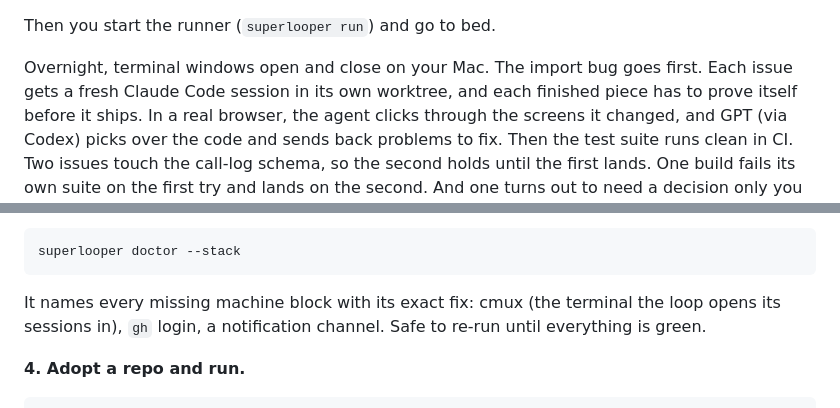
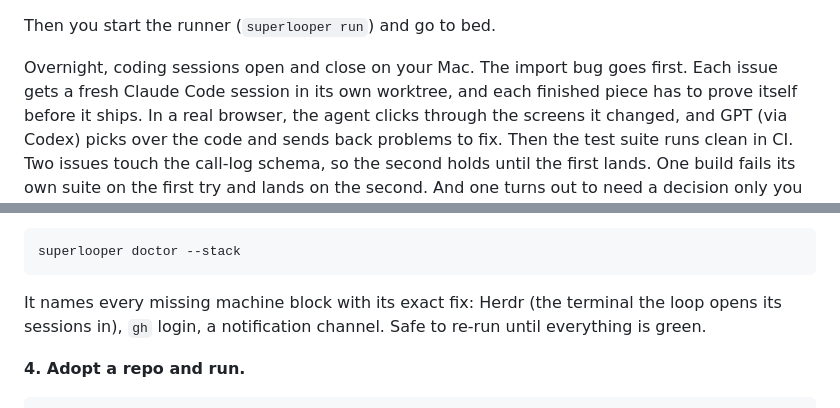
Before and after one commit to willprout/superlooper, a Markdown page: README.md, 2 parts joined by grey strips. Rendered like a GitHub page.

````diff
--- a/README.md
+++ b/README.md
@@ -32,7 +32,7 @@ stage. That becomes a ninth issue, `priority:high`.
 
 Then you start the runner (`superlooper run`) and go to bed.
 
-Overnight, terminal windows open and close on your Mac. The import bug goes first. Each
+Overnight, coding sessions open and close on your Mac. The import bug goes first. Each
 issue gets a fresh Claude Code session in its own worktree, and each finished piece has to
 prove itself before it ships. In a real browser, the agent clicks through the screens it
 changed, and GPT (via Codex) picks over the code and sends back problems to fix. Then the
@@ -212,7 +219,7 @@ saying yes.
 superlooper doctor --stack
 ```
 
-It names every missing machine block with its exact fix: cmux (the terminal the loop opens
+It names every missing machine block with its exact fix: Herdr (the terminal the loop opens
 its sessions in), `gh` login, a notification channel. Safe to re-run until everything is
 green.
 
````
Also changed, not shown: other parts of README.md (+33 -20 lines), docs/OPERATING.md (added, +176 -0 lines), docs/assets/hiw/hiw-3-herdr.png (added).
